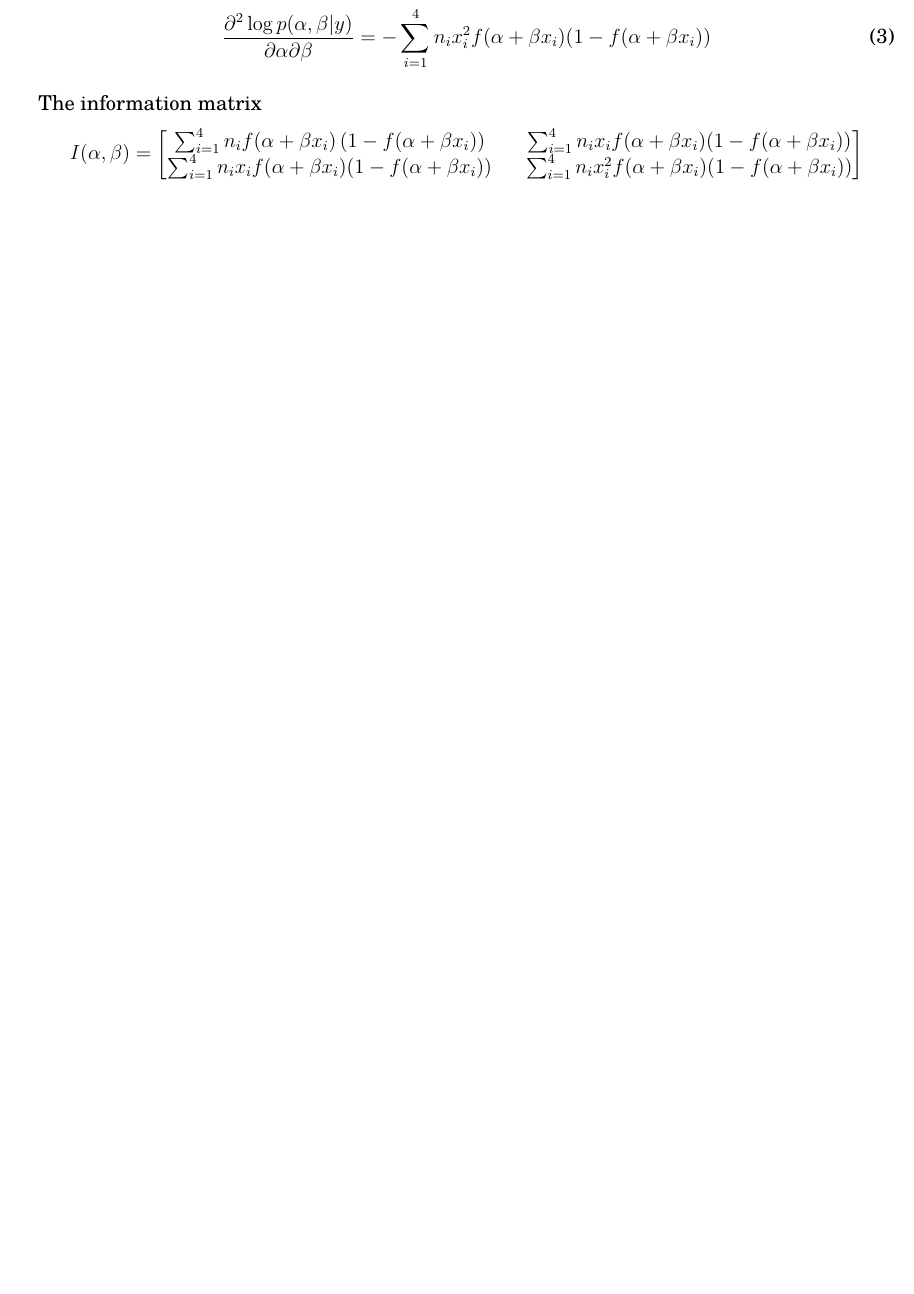
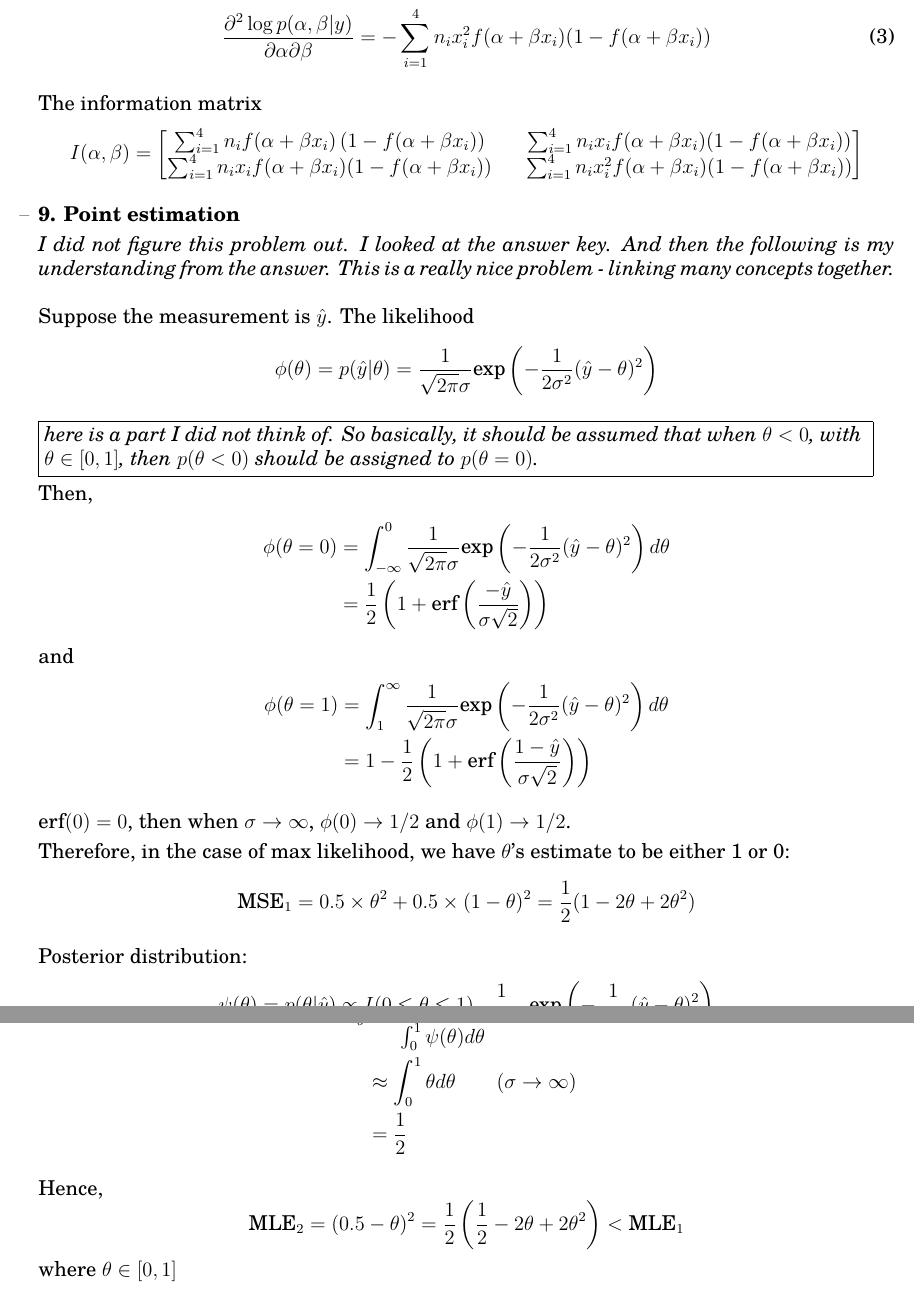
Before and after one commit to xinyutan/all-of-statistics-pset, a LaTeX document (BayesianDataAnalysis/Ch4_Asymptotics.tex): part of page 2 of 2 before the commit and two parts of pages 2 and 3 of 3 after it, the two joined at a grey line, cut so that both start at the same text, the shorter picture padded with empty space. Compiled offline with pdfLaTeX.

Commit message:
Ch4
It gets harder now. I don't understand all the concepts and techniques.

```diff
--- a/BayesianDataAnalysis/Ch4_Asymptotics.tex
+++ b/BayesianDataAnalysis/Ch4_Asymptotics.tex
@@ -121,6 +121,62 @@ I(\alpha, \beta) = \begin{bmatrix} \sum_{i=1}^4 n_i f(\alpha + \beta x_i) \left
 $$
 
 % -----------------------------------------------------
+% Ex. 9
+% -----------------------------------------------------
+\item \textbf{9. Point estimation}
+
+  \textit{I did not figure this problem out. I looked at the answer key. And then the following is my understanding from the answer. This is a really nice problem - linking many concepts together.}
+\\
+\\
+Suppose the measurement is $\hat y$. The likelihood
+$$
+\phi (\theta) = p(\hat y|\theta) = \frac{1}{\sqrt{2 \pi} \sigma} \text{exp} \left(-\frac{1}{2\sigma^2} (\hat y - \theta)^2 \right)
+$$
+
+\fbox {\begin{minipage}{40em}
+\textit{here is a part I did not think of. So basically, it should be assumed that when $\theta<0$, with $\theta \in [0, 1]$, then $p(\theta < 0)$ should be assigned to $p(\theta = 0)$.}
+\end{minipage}
+}
+
+Then,
+\begin{align*}
+\phi (\theta = 0) &= \int_{-\infty}^0\frac{1}{\sqrt{2 \pi} \sigma} \text{exp} \left(-\frac{1}{2\sigma^2} (\hat y - \theta)^2 \right) d\theta \\
+&= \frac{1}{2} \left (1 + \text{erf} \left( \frac{-\hat y}{\sigma \sqrt 2}\right) \right)
+\end{align*}
+and
+\begin{align*}
+\phi (\theta = 1) &= \int_1^{\infty}\frac{1}{\sqrt{2 \pi} \sigma} \text{exp} \left(-\frac{1}{2\sigma^2} (\hat y - \theta)^2 \right) d\theta \\
+&= 1 - \frac{1}{2} \left (1 + \text{erf} \left( \frac{1 -\hat y}{\sigma \sqrt 2}\right) \right)
+\end{align*}
+
+$\text{erf}(0) = 0$, then when $\sigma \rightarrow \infty$, $\phi(0) \rightarrow 1/2$ and $\phi(1) \rightarrow 1/2$.
+
+Therefore, in the case of max likelihood, we have $\theta$'s estimate to be either 1 or 0:
+$$
+\text{MSE}_1 = 0.5 \times \theta^2 + 0.5 \times (1 - \theta)^2 = \frac{1}{2}(1 - 2 \theta + 2 \theta^2)
+$$
+
+Posterior distribution:
+$$
+\psi(\theta) = p(\theta| \hat y) \propto I(0\leq \theta \leq 1) \frac{1}{\sqrt{2 \pi} \sigma} \text{exp} \left(-\frac{1}{2\sigma^2} (\hat y - \theta)^2 \right)
+$$
+
+The posterior mean
+\begin{align*}
+  \bar \theta &= \frac{\int_0^1 \theta \psi(\theta) d\theta}{\int_0^1 \psi(\theta) d\theta} \\
+   &\approx \int_0^1 \theta d\theta \quad \quad (\sigma \rightarrow \infty) \\ &= \frac{1}{2}
+\end{align*}
+
+Hence,
+$$\text{MLE}_2 = (0.5 - \theta)^2 = \frac{1}{2}\left( \frac{1}{2} - 2 \theta + 2 \theta^2 \right) < \text{MLE}_1
+$$
+where $\theta \in [0,1]$
+
+% -----------------------------------------------------
+% Ex. 10
+% -----------------------------------------------------
+
+% -----------------------------------------------------
 % End
 % -----------------------------------------------------
 \end{itemize}
```
Also changed, not shown: BayesianDataAnalysis/Ch4_Asymptotics.pdf.
